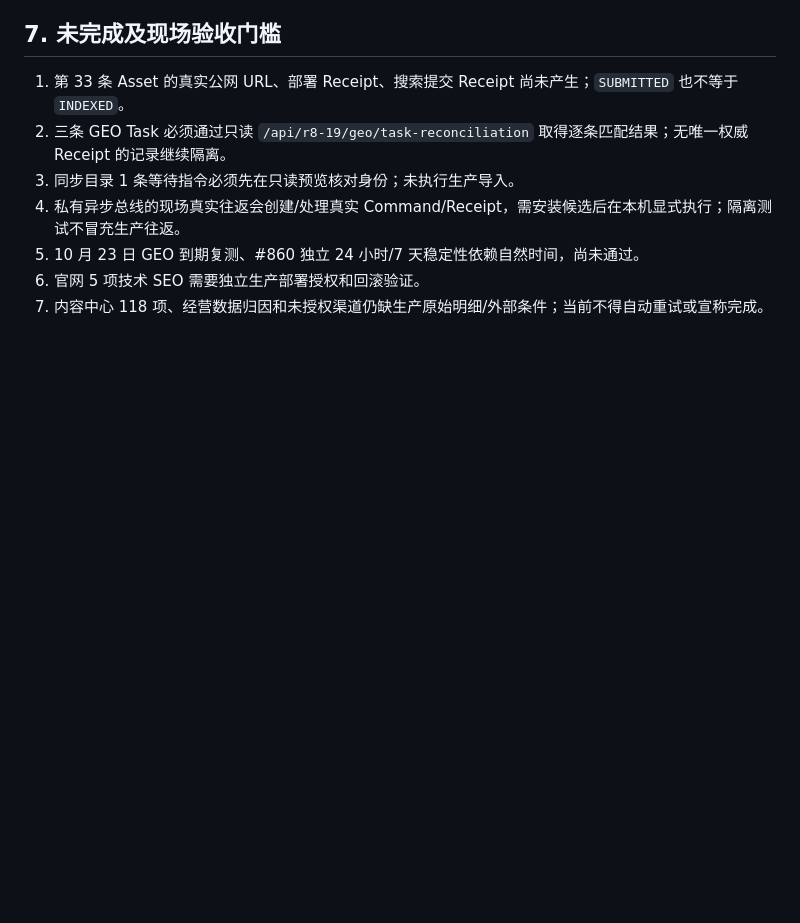
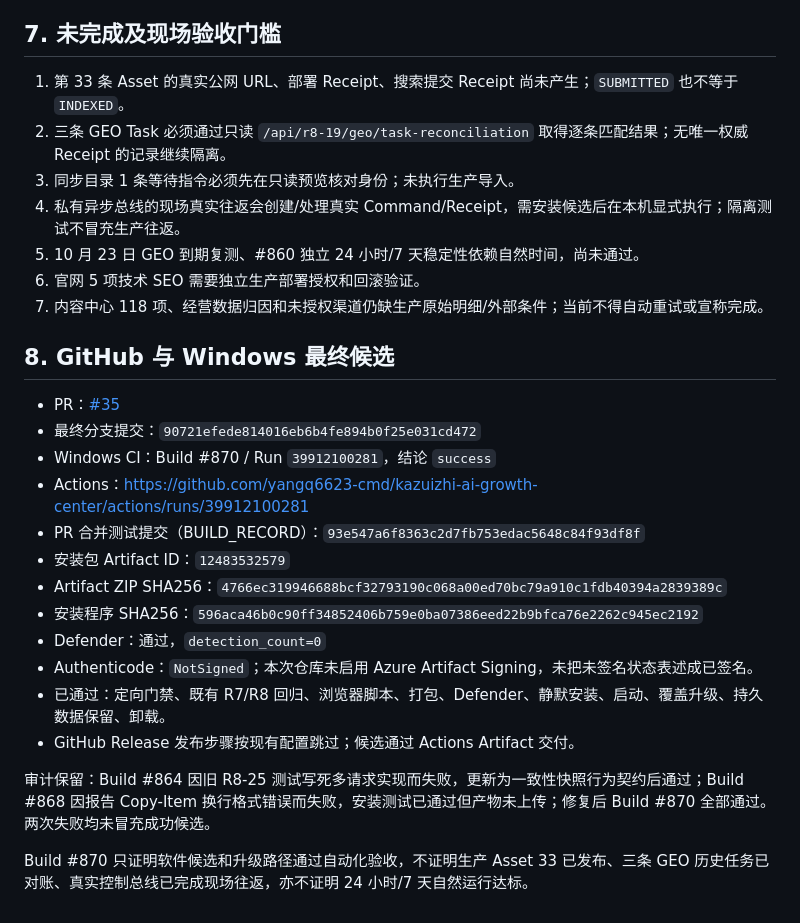
Before and after one commit to yangq6623-cmd/kazuizhi-ai-growth-center, a Markdown page: docs/PLATFORM_860_LEGACY_ISSUES_RECONCILIATION_20261023.md, the part around the change. GitHub-like rendering; blank space fills up the shorter version.

Commit message:
#870: record final Windows artifact and truthful field limits

```diff
--- a/docs/PLATFORM_860_LEGACY_ISSUES_RECONCILIATION_20261023.md
+++ b/docs/PLATFORM_860_LEGACY_ISSUES_RECONCILIATION_20261023.md
@@ -128,3 +128,24 @@ PR #34 的 Windows Run `39893851912`（Build #861）已通过 #860 专项、既
 5. 10 月 23 日 GEO 到期复测、#860 独立 24 小时/7 天稳定性依赖自然时间，尚未通过。
 6. 官网 5 项技术 SEO 需要独立生产部署授权和回滚验证。
 7. 内容中心 118 项、经营数据归因和未授权渠道仍缺生产原始明细/外部条件；当前不得自动重试或宣称完成。
+
+
+
+## 8. GitHub 与 Windows 最终候选
+
+- PR：[#35](https://github.com/yangq6623-cmd/kazuizhi-ai-growth-center/pull/35)
+- 最终分支提交：`90721efede814016eb6b4fe894b0f25e031cd472`
+- Windows CI：Build #870 / Run `39912100281`，结论 `success`
+- Actions：https://github.com/yangq6623-cmd/kazuizhi-ai-growth-center/actions/runs/39912100281
+- PR 合并测试提交（BUILD_RECORD）：`93e547a6f8363c2d7fb753edac5648c84f93df8f`
+- 安装包 Artifact ID：`12483532579`
+- Artifact ZIP SHA256：`4766ec319946688bcf32793190c068a00ed70bc79a910c1fdb40394a2839389c`
+- 安装程序 SHA256：`596aca46b0c90ff34852406b759e0ba07386eed22b9bfca76e2262c945ec2192`
+- Defender：通过，`detection_count=0`
+- Authenticode：`NotSigned`；本次仓库未启用 Azure Artifact Signing，未把未签名状态表述成已签名。
+- 已通过：定向门禁、既有 R7/R8 回归、浏览器脚本、打包、Defender、静默安装、启动、覆盖升级、持久数据保留、卸载。
+- GitHub Release 发布步骤按现有配置跳过；候选通过 Actions Artifact 交付。
+
+审计保留：Build #864 因旧 R8-25 测试写死多请求实现而失败，更新为一致性快照行为契约后通过；Build #868 因报告 Copy-Item 换行格式错误而失败，安装测试已通过但产物未上传；修复后 Build #870 全部通过。两次失败均未冒充成功候选。
+
+Build #870 只证明软件候选和升级路径通过自动化验收，不证明生产 Asset 33 已发布、三条 GEO 历史任务已对账、真实控制总线已完成现场往返，亦不证明 24 小时/7 天自然运行达标。
```
